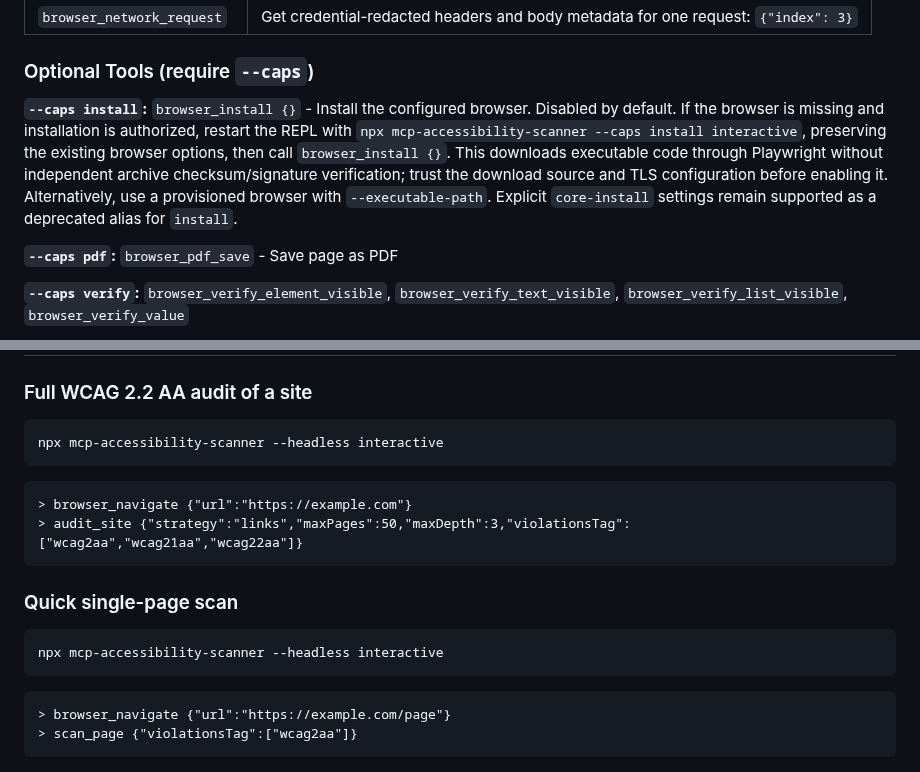
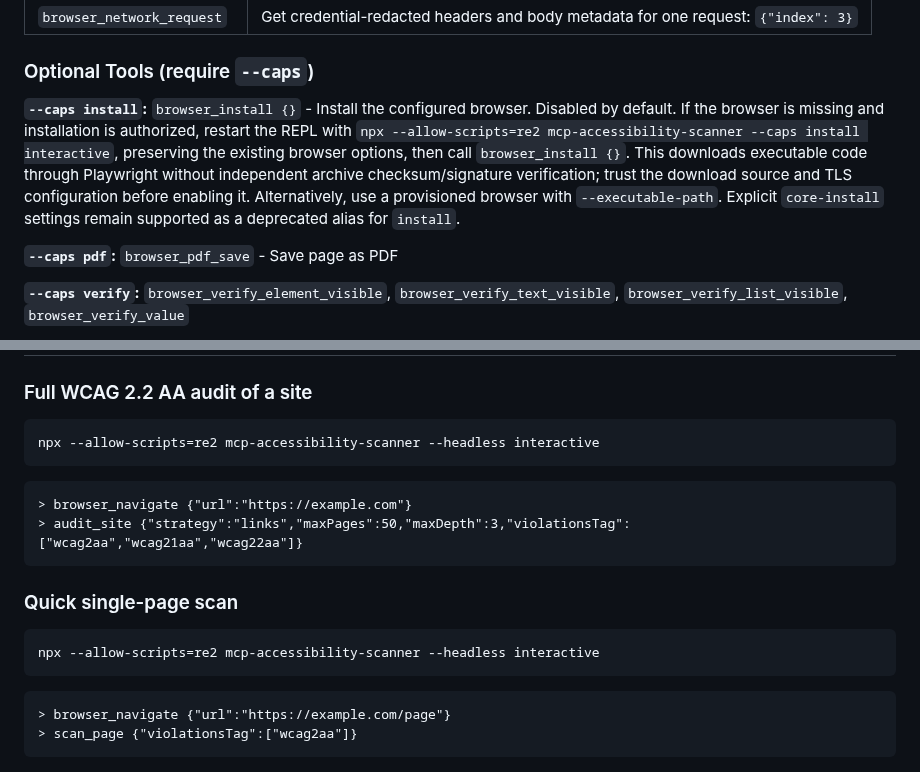
Before and after one commit to JustasMonkev/mcp-accessibility-scanner, a Markdown page: SKILL.md, 2 parts joined by grey strips. Rendered like a GitHub page.

````diff
--- a/SKILL.md
+++ b/SKILL.md
@@ -238,7 +238,7 @@ These tools are always available and work in the interactive REPL.
 
 ### Optional Tools (require `--caps`)
 
-**`--caps install`:** `browser_install {}` - Install the configured browser. Disabled by default. If the browser is missing and installation is authorized, restart the REPL with `npx mcp-accessibility-scanner --caps install interactive`, preserving the existing browser options, then call `browser_install {}`. This downloads executable code through Playwright without independent archive checksum/signature verification; trust the download source and TLS configuration before enabling it. Alternatively, use a provisioned browser with `--executable-path`. Explicit `core-install` settings remain supported as a deprecated alias for `install`.
+**`--caps install`:** `browser_install {}` - Install the configured browser. Disabled by default. If the browser is missing and installation is authorized, restart the REPL with `npx --allow-scripts=re2 mcp-accessibility-scanner --caps install interactive`, preserving the existing browser options, then call `browser_install {}`. This downloads executable code through Playwright without independent archive checksum/signature verification; trust the download source and TLS configuration before enabling it. Alternatively, use a provisioned browser with `--executable-path`. Explicit `core-install` settings remain supported as a deprecated alias for `install`.
 
 **`--caps pdf`:** `browser_pdf_save` - Save page as PDF
 
@@ -253,7 +253,7 @@ These tools are always available and work in the interactive REPL.
 ### Full WCAG 2.2 AA audit of a site
 
 ```bash
-npx mcp-accessibility-scanner --headless interactive
+npx --allow-scripts=re2 mcp-accessibility-scanner --headless interactive
 ```
 
 ```
@@ -264,7 +264,7 @@ npx mcp-accessibility-scanner --headless interactive
 ### Quick single-page scan
 
 ```bash
-npx mcp-accessibility-scanner --headless interactive
+npx --allow-scripts=re2 mcp-accessibility-scanner --headless interactive
 ```
 
 ```
````
Also changed, not shown: other parts of SKILL.md (+11 -11 lines), README.md (+8 -8 lines), docs/releasing.md (+1 -0 lines).
